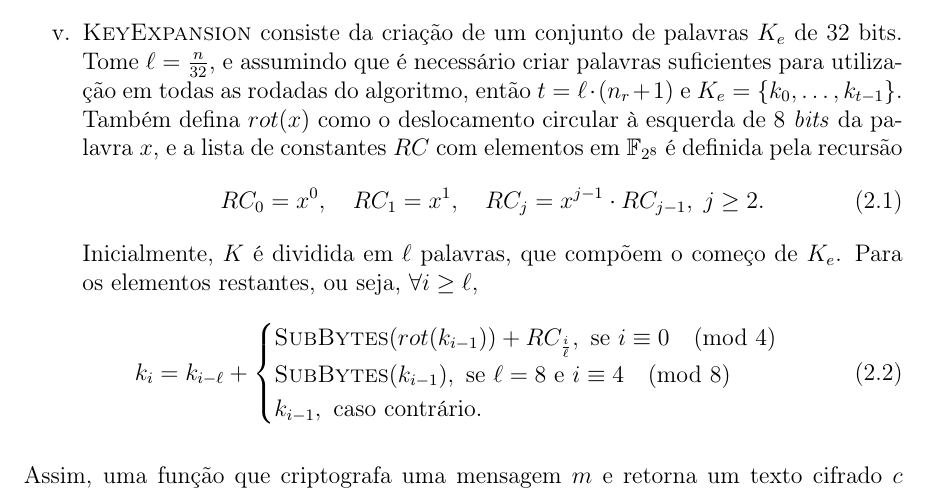
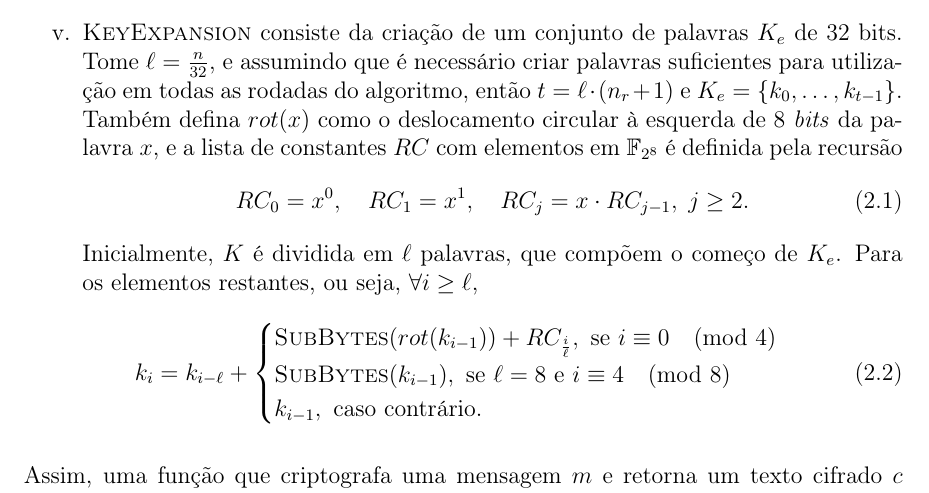
Before and after one commit to zambonin/bsc, a LaTeX document (bsc.tex): part of page 7 of 25, cut so that both start at the same text. Compiled offline with pdfLaTeX.

Commit message:
sharelatex: update bsc.tex from r12220 to r12228

```diff
--- a/bsc.tex
+++ b/bsc.tex
@@ -281,7 +281,7 @@ $rot(x)$ como o deslocamento circular à esquerda de 8 \emph{bits} da palavra $x
 lista de constantes $RC$ com elementos em $\mathbb{F}_{2^{8}}$ é definida pela
 recursão
 \begin{equation}
-RC_0 = x^0, \quad RC_1 = x^1, \quad RC_j = x^{j-1} \cdot RC_{j-1}, \; j \geq 2.
+RC_0 = x^0, \quad RC_1 = x^1, \quad RC_j = x \cdot RC_{j-1}, \; j \geq 2.
 \end{equation}
 Inicialmente, $K$ é dividida em $\ell$ palavras, que compõem o começo de $K_e$.
 Para os elementos restantes, ou seja, $\forall i \geq \ell$,
```
